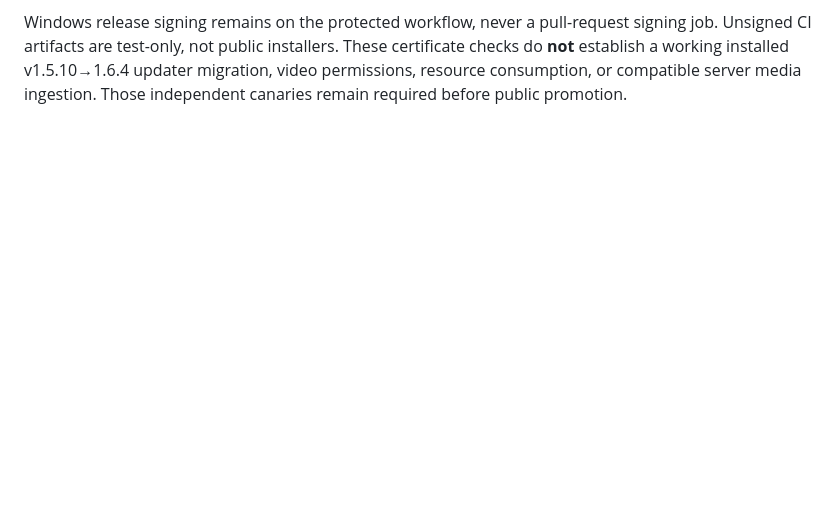
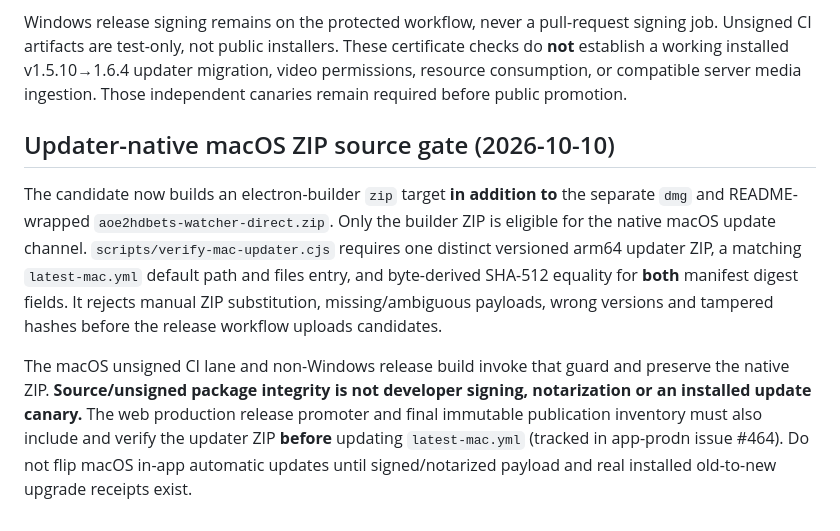
Before and after one commit to Emaren/aoe2-watcher, a Markdown page: docs/WATCHER_1_6_4_UPDATE_LIFECYCLE.md, the part around the change. Rendered like a GitHub page; blank space fills up the shorter version.

Commit message:
docs(watcher): describe source-gated macOS native update ZIP

```diff
--- a/docs/WATCHER_1_6_4_UPDATE_LIFECYCLE.md
+++ b/docs/WATCHER_1_6_4_UPDATE_LIFECYCLE.md
@@ -380,3 +380,23 @@ installers. These certificate checks do **not** establish a working installed
 v1.5.10→1.6.4 updater migration, video permissions, resource consumption,
 or compatible server media ingestion. Those independent canaries remain
 required before public promotion.
+
+## Updater-native macOS ZIP source gate (2026-10-10)
+
+The candidate now builds an electron-builder `zip` target **in addition to**
+the separate `dmg` and README-wrapped `aoe2hdbets-watcher-direct.zip`.
+Only the builder ZIP is eligible for the native macOS update channel.
+`scripts/verify-mac-updater.cjs` requires one distinct versioned arm64
+updater ZIP, a matching `latest-mac.yml` default path and files entry, and
+byte-derived SHA-512 equality for **both** manifest digest fields. It rejects
+manual ZIP substitution, missing/ambiguous payloads, wrong versions and
+tampered hashes before the release workflow uploads candidates.
+
+The macOS unsigned CI lane and non-Windows release build invoke that guard
+and preserve the native ZIP. **Source/unsigned package integrity is not
+developer signing, notarization or an installed update canary.** The web
+production release promoter and final immutable publication inventory must
+also include and verify the updater ZIP **before** updating
+`latest-mac.yml` (tracked in app-prodn issue #464). Do not flip macOS
+in-app automatic updates until signed/notarized payload and real installed
+old-to-new upgrade receipts exist.
```
